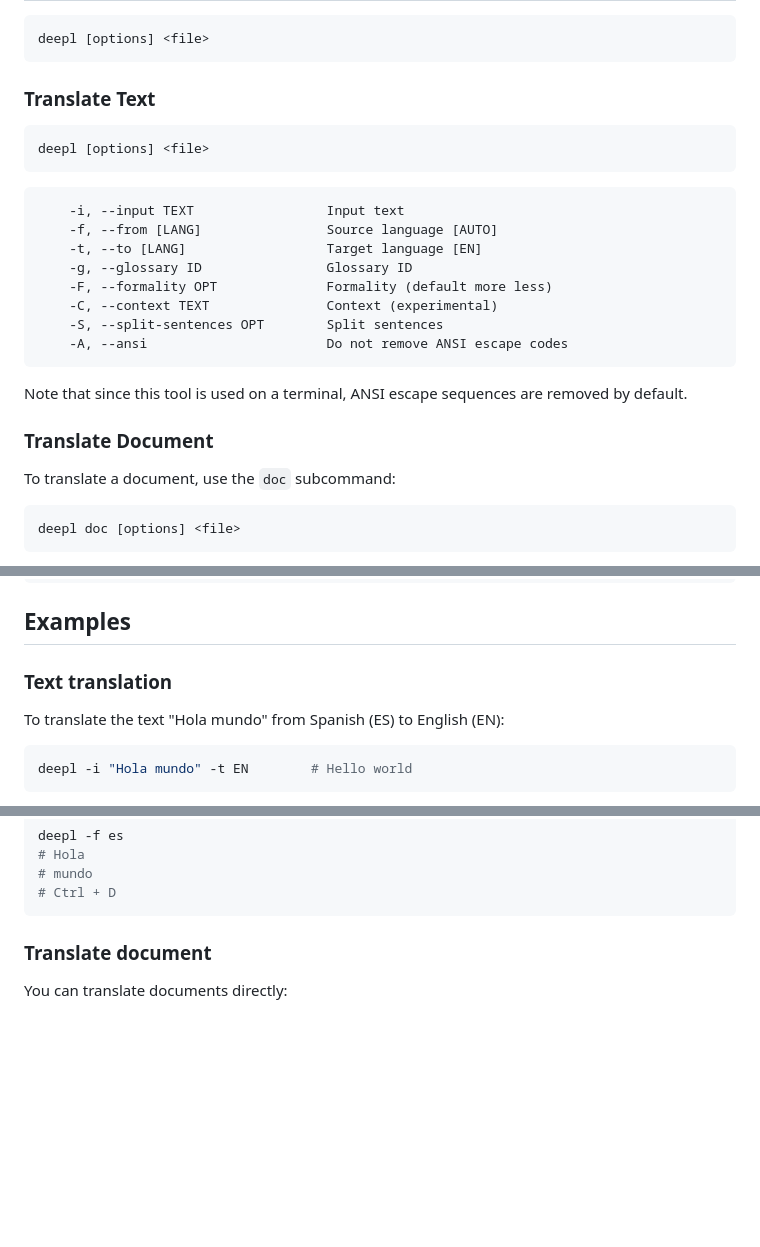
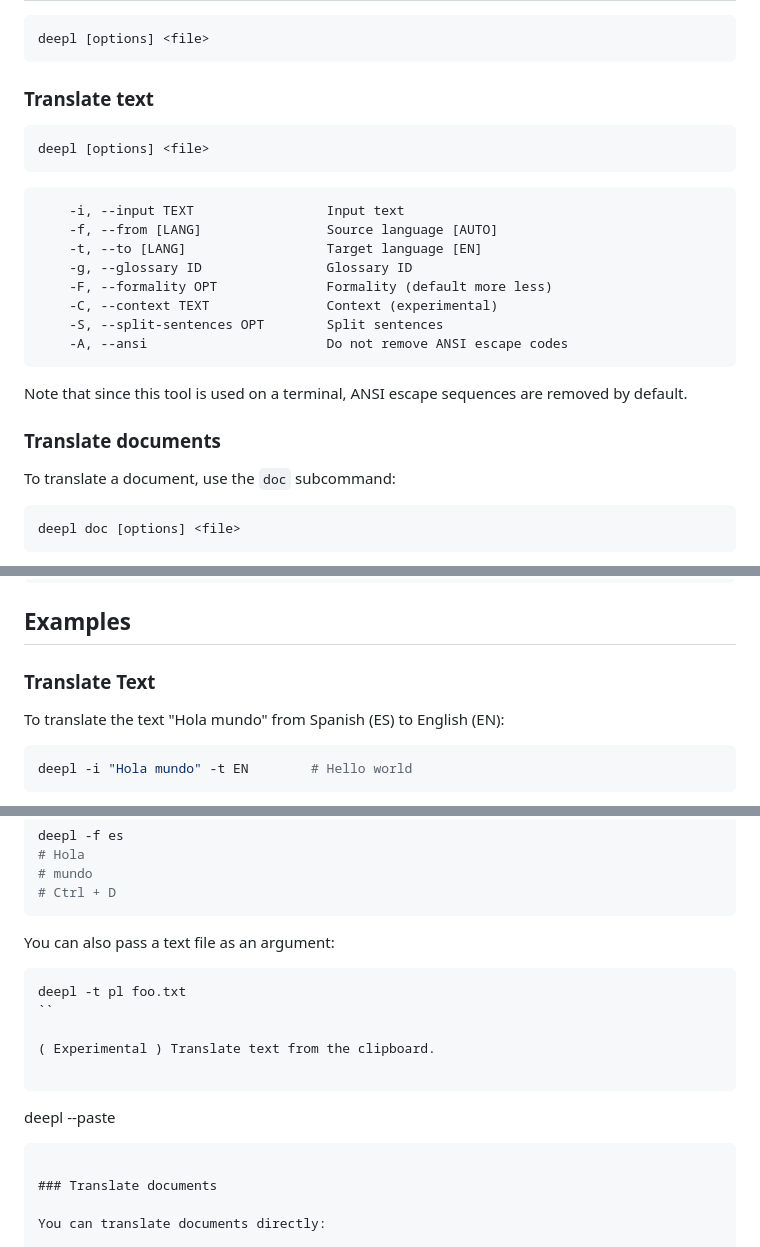
Before and after one commit to kojix2/deepl-cli, a Markdown page: README.md, 3 parts joined by grey strips. GitHub-like rendering; blank space fills up the shorter version.

````diff
--- a/README.md
+++ b/README.md
@@ -44,7 +44,7 @@ export DEEPL_AUTH_KEY=your_api_key_here
 deepl [options] <file>
 ```
 
-### Translate Text
+### Translate text
 
 ```sh
 deepl [options] <file>
@@ -63,7 +63,7 @@ deepl [options] <file>
 
 Note that since this tool is used on a terminal, ANSI escape sequences are removed by default.
 
-### Translate Document
+### Translate documents
 
 To translate a document, use the `doc` subcommand:
 
@@ -99,7 +99,7 @@ deepl glossary [options]
 
 ## Examples
 
-### Text translation
+### Translate Text
 
 To translate the text "Hola mundo" from Spanish (ES) to English (EN):
 
@@ -134,7 +134,19 @@ deepl -f es
 # Ctrl + D
 ```
 
-### Translate document
+You can also pass a text file as an argument:
+
+```
+deepl -t pl foo.txt
+``
+
+( Experimental ) Translate text from the clipboard.
+
+```
+deepl --paste
+```
+
+### Translate documents
 
 You can translate documents directly:
 
````
